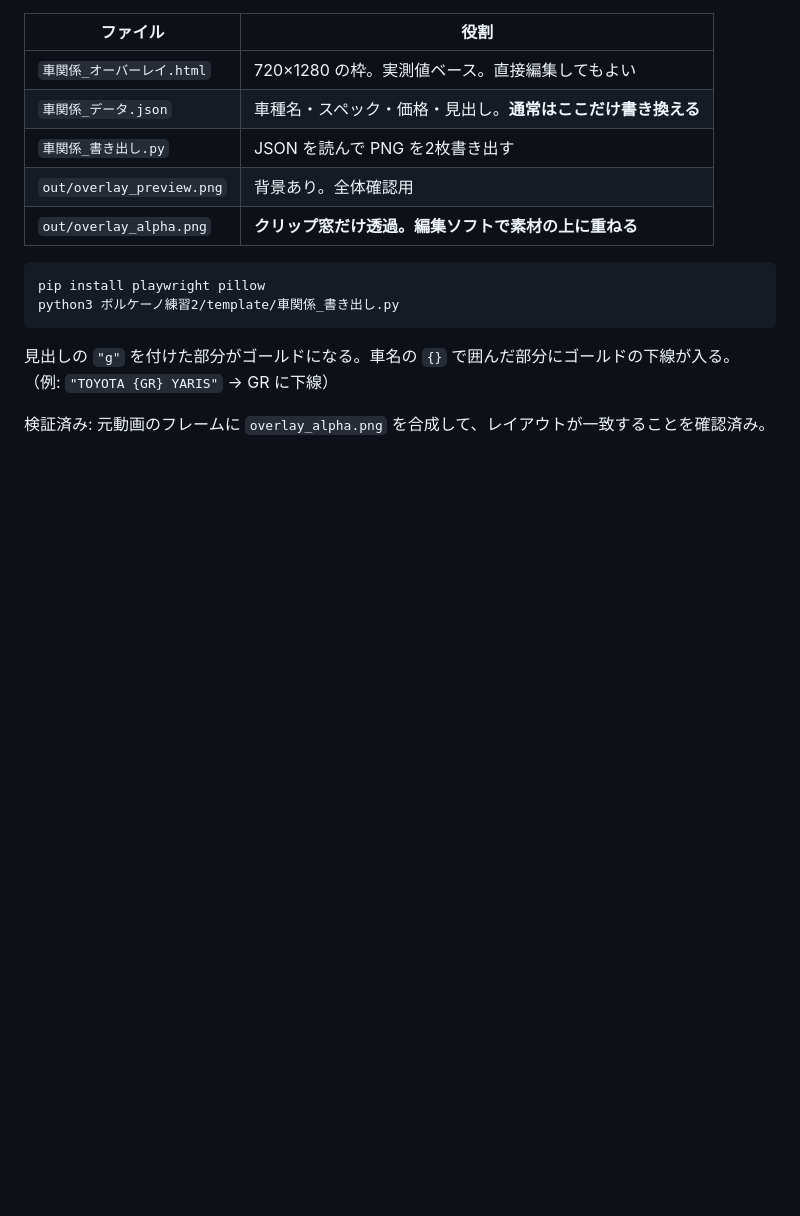
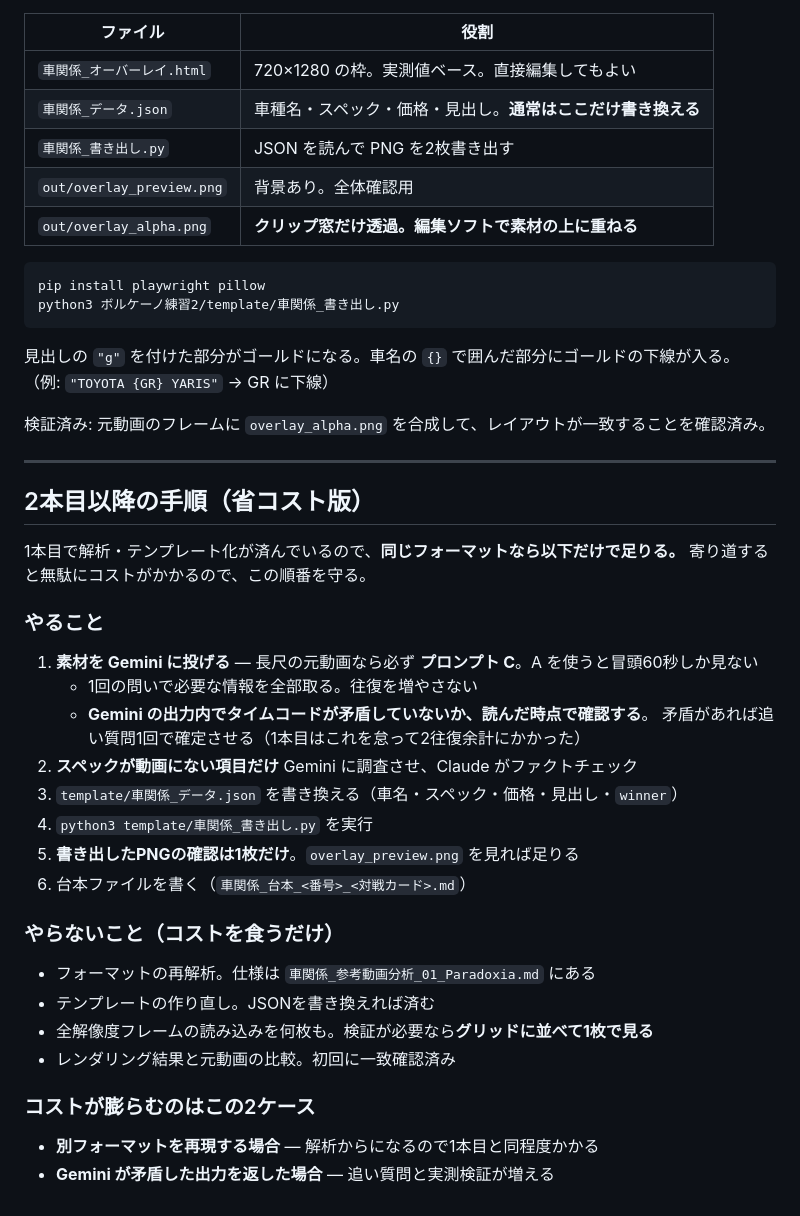
Before and after one commit to kazzzzz0412/001, a Markdown page: ボルケーノ練習2/車関係_制作ルール.md, the part around the change. Rendered like a GitHub page; blank space fills up the shorter version.

Commit message:
Write down the cheap path for later videos
The first video paid for the format analysis, the template and the workflow,
and none of that repeats. Records what the second video onward actually needs —
prompt C in one pass, a JSON edit, one render, one look at the result — and
what not to redo. Also names the two things that put the cost back up: a new
format, or Gemini contradicting itself, which cost two extra rounds this time.

Co-Authored-By: Claude Opus 5 <noreply@anthropic.com>
Claude-Session: https://claude.ai/code/session_01PyDca7CGHpk5mpKEpTgRPF

```diff
--- a/ボルケーノ練習2/車関係_制作ルール.md
+++ b/ボルケーノ練習2/車関係_制作ルール.md
@@ -173,3 +173,34 @@ python3 ボルケーノ練習2/template/車関係_書き出し.py
 （例: `"TOYOTA {GR} YARIS"` → GR に下線）
 
 検証済み: 元動画のフレームに `overlay_alpha.png` を合成して、レイアウトが一致することを確認済み。
+
+---
+
+## 2本目以降の手順（省コスト版）
+
+1本目で解析・テンプレート化が済んでいるので、**同じフォーマットなら以下だけで足りる。**
+寄り道すると無駄にコストがかかるので、この順番を守る。
+
+### やること
+
+1. **素材を Gemini に投げる** — 長尺の元動画なら必ず **プロンプト C**。A を使うと冒頭60秒しか見ない
+   - 1回の問いで必要な情報を全部取る。往復を増やさない
+   - **Gemini の出力内でタイムコードが矛盾していないか、読んだ時点で確認する**。
+     矛盾があれば追い質問1回で確定させる（1本目はこれを怠って2往復余計にかかった）
+2. **スペックが動画にない項目だけ** Gemini に調査させ、Claude がファクトチェック
+3. `template/車関係_データ.json` を書き換える（車名・スペック・価格・見出し・`winner`）
+4. `python3 template/車関係_書き出し.py` を実行
+5. **書き出したPNGの確認は1枚だけ**。`overlay_preview.png` を見れば足りる
+6. 台本ファイルを書く（`車関係_台本_<番号>_<対戦カード>.md`）
+
+### やらないこと（コストを食うだけ）
+
+- フォーマットの再解析。仕様は `車関係_参考動画分析_01_Paradoxia.md` にある
+- テンプレートの作り直し。JSONを書き換えれば済む
+- 全解像度フレームの読み込みを何枚も。検証が必要なら**グリッドに並べて1枚で見る**
+- レンダリング結果と元動画の比較。初回に一致確認済み
+
+### コストが膨らむのはこの2ケース
+
+- **別フォーマットを再現する場合** — 解析からになるので1本目と同程度かかる
+- **Gemini が矛盾した出力を返した場合** — 追い質問と実測検証が増える
```
